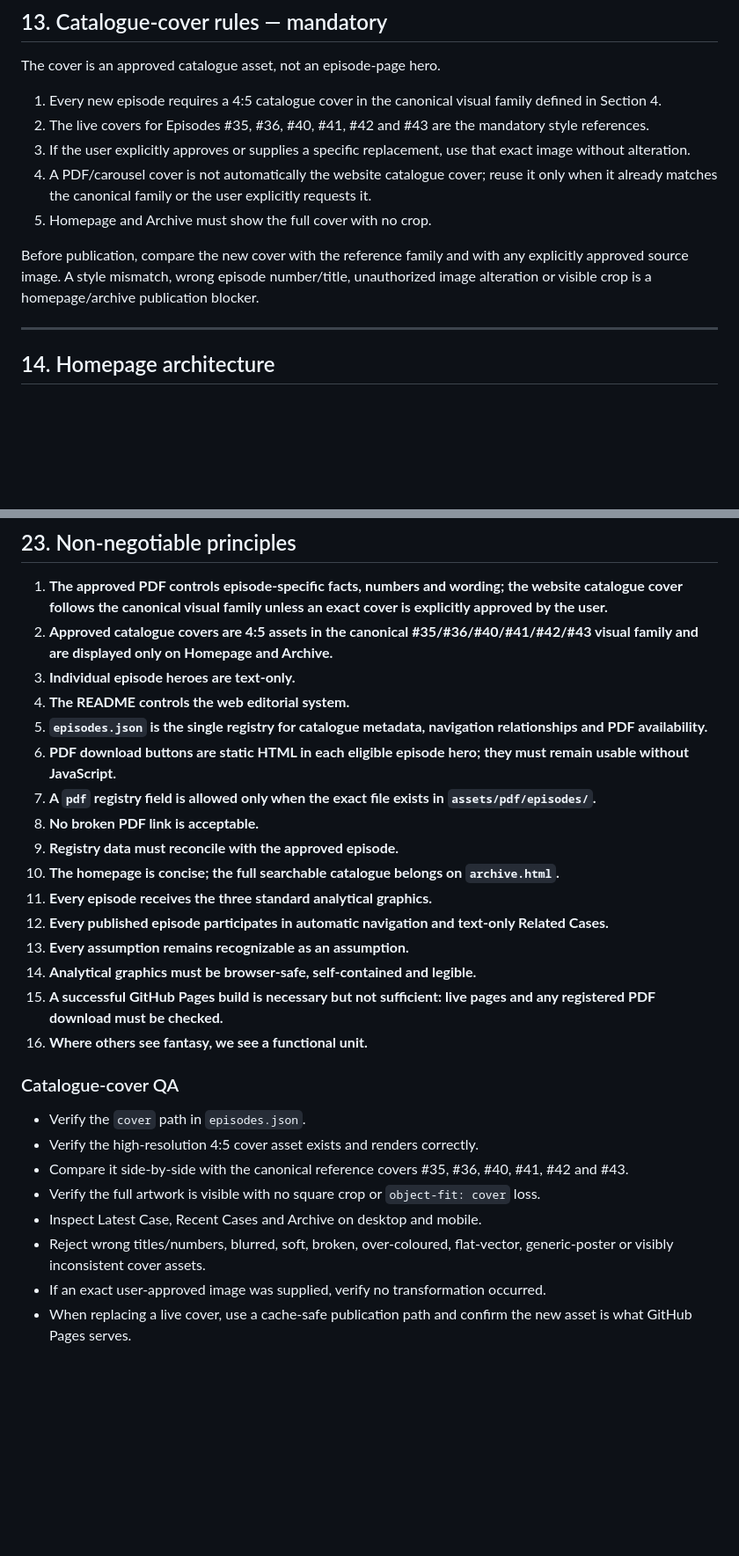
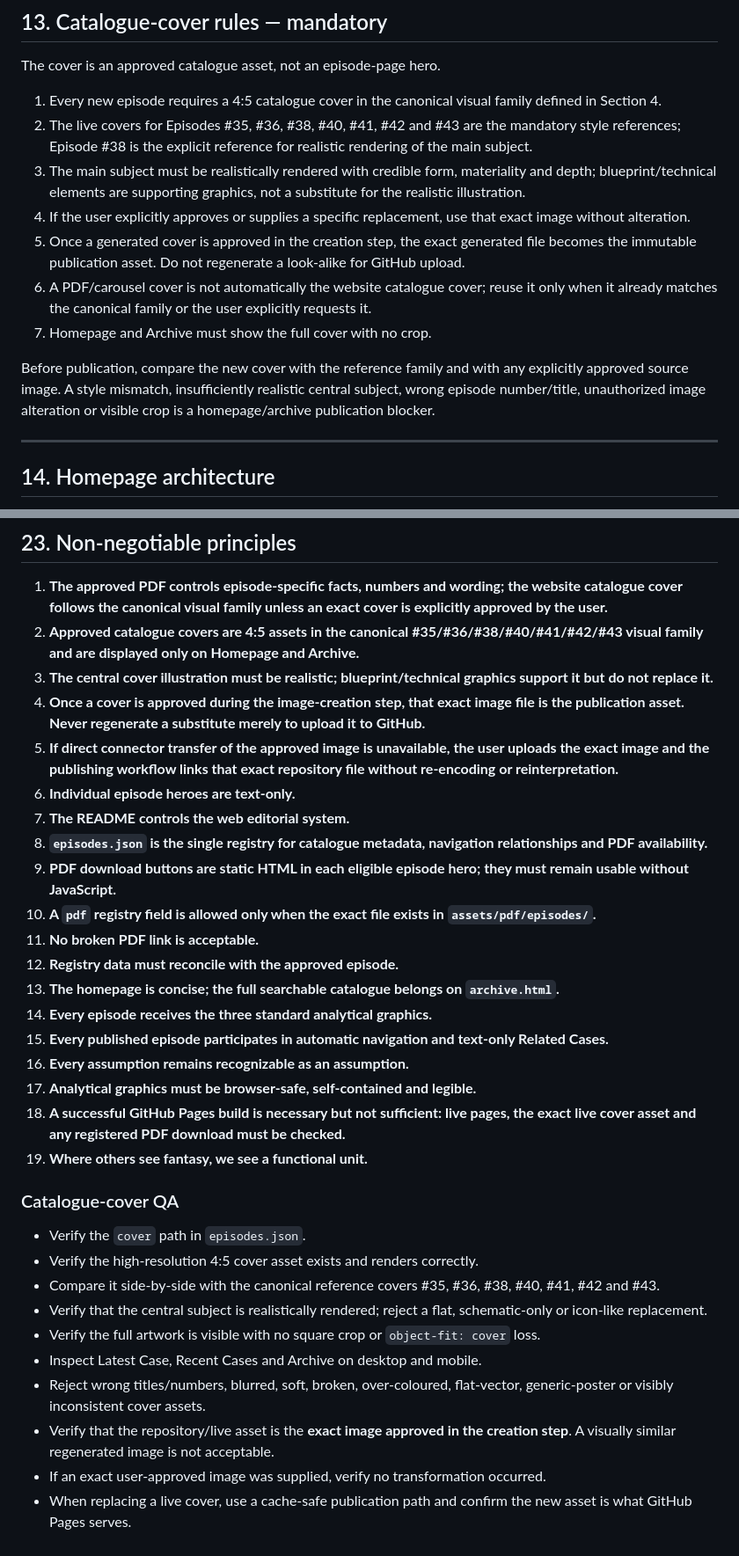
Before and after one commit to LCAofImpossible/LCA-of-the-Impossible, a Markdown page: README.md, 2 parts joined by grey strips. Shown at 88% size. Rendered like a GitHub page; blank space fills up the shorter version.

```diff
--- a/README.md
+++ b/README.md
@@ -347,12 +354,14 @@ Direction: dark technical/blueprint atmosphere, restrained palette, fine linewor
 The cover is an approved catalogue asset, not an episode-page hero.
 
 1. Every new episode requires a 4:5 catalogue cover in the canonical visual family defined in Section 4.
-2. The live covers for Episodes #35, #36, #40, #41, #42 and #43 are the mandatory style references.
-3. If the user explicitly approves or supplies a specific replacement, use that exact image without alteration.
-4. A PDF/carousel cover is not automatically the website catalogue cover; reuse it only when it already matches the canonical family or the user explicitly requests it.
-5. Homepage and Archive must show the full cover with no crop.
+2. The live covers for Episodes #35, #36, #38, #40, #41, #42 and #43 are the mandatory style references; Episode #38 is the explicit reference for realistic rendering of the main subject.
+3. The main subject must be realistically rendered with credible form, materiality and depth; blueprint/technical elements are supporting graphics, not a substitute for the realistic illustration.
+4. If the user explicitly approves or supplies a specific replacement, use that exact image without alteration.
+5. Once a generated cover is approved in the creation step, the exact generated file becomes the immutable publication asset. Do not regenerate a look-alike for GitHub upload.
+6. A PDF/carousel cover is not automatically the website catalogue cover; reuse it only when it already matches the canonical family or the user explicitly requests it.
+7. Homepage and Archive must show the full cover with no crop.
 
-Before publication, compare the new cover with the reference family and with any explicitly approved source image. A style mismatch, wrong episode number/title, unauthorized image alteration or visible crop is a homepage/archive publication blocker.
+Before publication, compare the new cover with the reference family and with any explicitly approved source image. A style mismatch, insufficiently realistic central subject, wrong episode number/title, unauthorized image alteration or visible crop is a homepage/archive publication blocker.
 
 ---
 
@@ -583,30 +600,35 @@ The website need not duplicate the full workbook but must preserve the core audi
 ## 23. Non-negotiable principles
 
 1. **The approved PDF controls episode-specific facts, numbers and wording; the website catalogue cover follows the canonical visual family unless an exact cover is explicitly approved by the user.**
-2. **Approved catalogue covers are 4:5 assets in the canonical #35/#36/#40/#41/#42/#43 visual family and are displayed only on Homepage and Archive.**
-3. **Individual episode heroes are text-only.**
-4. **The README controls the web editorial system.**
-5. **`episodes.json` is the single registry for catalogue metadata, navigation relationships and PDF availability.**
-6. **PDF download buttons are static HTML in each eligible episode hero; they must remain usable without JavaScript.**
-7. **A `pdf` registry field is allowed only when the exact file exists in `assets/pdf/episodes/`.**
-8. **No broken PDF link is acceptable.**
-9. **Registry data must reconcile with the approved episode.**
-10. **The homepage is concise; the full searchable catalogue belongs on `archive.html`.**
-11. **Every episode receives the three standard analytical graphics.**
-12. **Every published episode participates in automatic navigation and text-only Related Cases.**
-13. **Every assumption remains recognizable as an assumption.**
-14. **Analytical graphics must be browser-safe, self-contained and legible.**
-15. **A successful GitHub Pages build is necessary but not sufficient: live pages and any registered PDF download must be checked.**
-16. **Where others see fantasy, we see a functional unit.**
+2. **Approved catalogue covers are 4:5 assets in the canonical #35/#36/#38/#40/#41/#42/#43 visual family and are displayed only on Homepage and Archive.**
+3. **The central cover illustration must be realistic; blueprint/technical graphics support it but do not replace it.**
+4. **Once a cover is approved during the image-creation step, that exact image file is the publication asset. Never regenerate a substitute merely to upload it to GitHub.**
+5. **If direct connector transfer of the approved image is unavailable, the user uploads the exact image and the publishing workflow links that exact repository file without re-encoding or reinterpretation.**
+6. **Individual episode heroes are text-only.**
+7. **The README controls the web editorial system.**
+8. **`episodes.json` is the single registry for catalogue metadata, navigation relationships and PDF availability.**
+9. **PDF download buttons are static HTML in each eligible episode hero; they must remain usable without JavaScript.**
+10. **A `pdf` registry field is allowed only when the exact file exists in `assets/pdf/episodes/`.**
+11. **No broken PDF link is acceptable.**
+12. **Registry data must reconcile with the approved episode.**
+13. **The homepage is concise; the full searchable catalogue belongs on `archive.html`.**
+14. **Every episode receives the three standard analytical graphics.**
+15. **Every published episode participates in automatic navigation and text-only Related Cases.**
+16. **Every assumption remains recognizable as an assumption.**
+17. **Analytical graphics must be browser-safe, self-contained and legible.**
+18. **A successful GitHub Pages build is necessary but not sufficient: live pages, the exact live cover asset and any registered PDF download must be checked.**
+19. **Where others see fantasy, we see a functional unit.**
 
 
 ### Catalogue-cover QA
 
 - Verify the `cover` path in `episodes.json`.
 - Verify the high-resolution 4:5 cover asset exists and renders correctly.
-- Compare it side-by-side with the canonical reference covers #35, #36, #40, #41, #42 and #43.
+- Compare it side-by-side with the canonical reference covers #35, #36, #38, #40, #41, #42 and #43.
+- Verify that the central subject is realistically rendered; reject a flat, schematic-only or icon-like replacement.
 - Verify the full artwork is visible with no square crop or `object-fit: cover` loss.
 - Inspect Latest Case, Recent Cases and Archive on desktop and mobile.
 - Reject wrong titles/numbers, blurred, soft, broken, over-coloured, flat-vector, generic-poster or visibly inconsistent cover assets.
+- Verify that the repository/live asset is the **exact image approved in the creation step**. A visually similar regenerated image is not acceptable.
 - If an exact user-approved image was supplied, verify no transformation occurred.
 - When replacing a live cover, use a cache-safe publication path and confirm the new asset is what GitHub Pages serves.
```
Also changed, not shown: other parts of README.md (+50 -35 lines).
